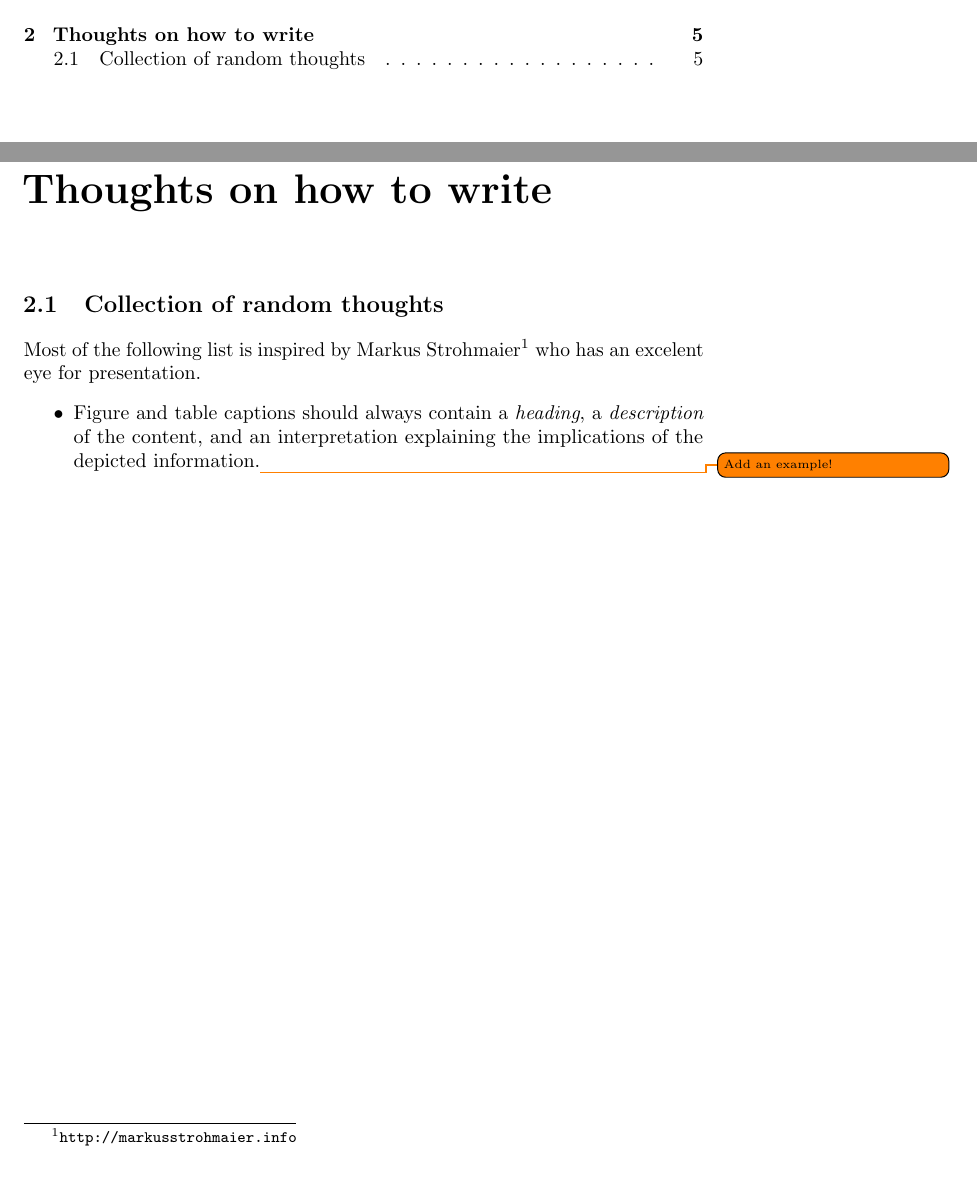
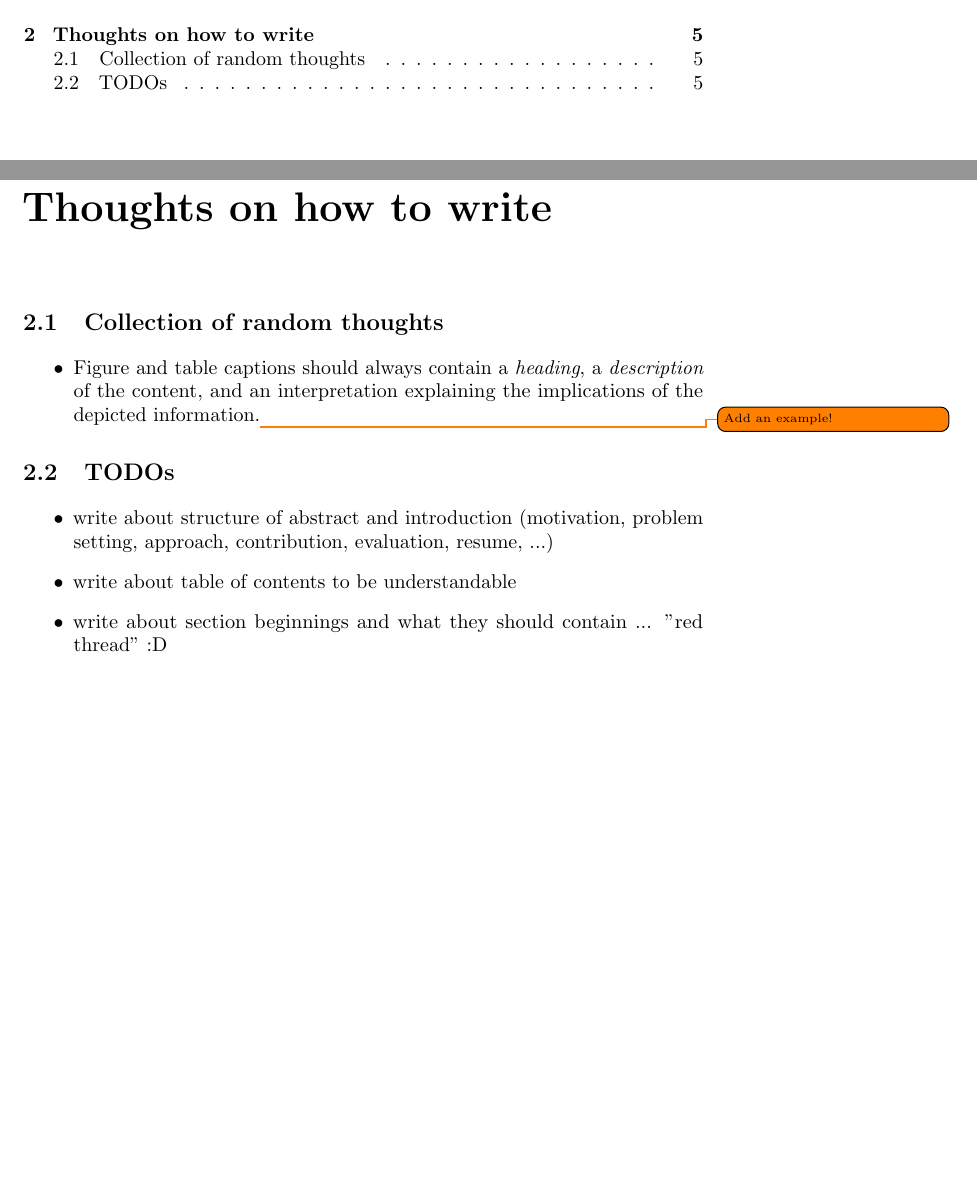
Before and after one commit to mgbckr/writing-101, a LaTeX book (src/writing-101.tex): two parts of pages 1 and 5 of 7, joined at a grey line, cut so that both start at the same text. Compiled offline with pdfLaTeX.

Commit message:
Add some ideas to write about

```diff
--- a/src/writing-101.tex
+++ b/src/writing-101.tex
@@ -47,15 +47,19 @@
 
 \chapter{Thoughts on how to write}
 \section{Collection of random thoughts}
-Most of the following list is inspired by Markus
-Strohmaier\furl{http://markusstrohmaier.info} who has an excelent eye
-for presentation.
 \begin{itemize}
 	\item Figure and table captions should always contain a \textit{heading},
 	a \textit{description} of the content, and an \text{interpretation}
 	explaining the implications of the depicted information.\todo{Add an example!}
 \end{itemize}
 
+\section{TODOs}
+\begin{itemize}
+	\item write about structure of abstract and introduction (motivation, problem setting, approach, contribution, evaluation, resume, ...)
+	\item write about table of contents to be understandable
+	\item write about section beginnings and what they should contain ... "red thread" :D
+\end{itemize}
+
 \listoftodos
 
 % \printbibliography
```
